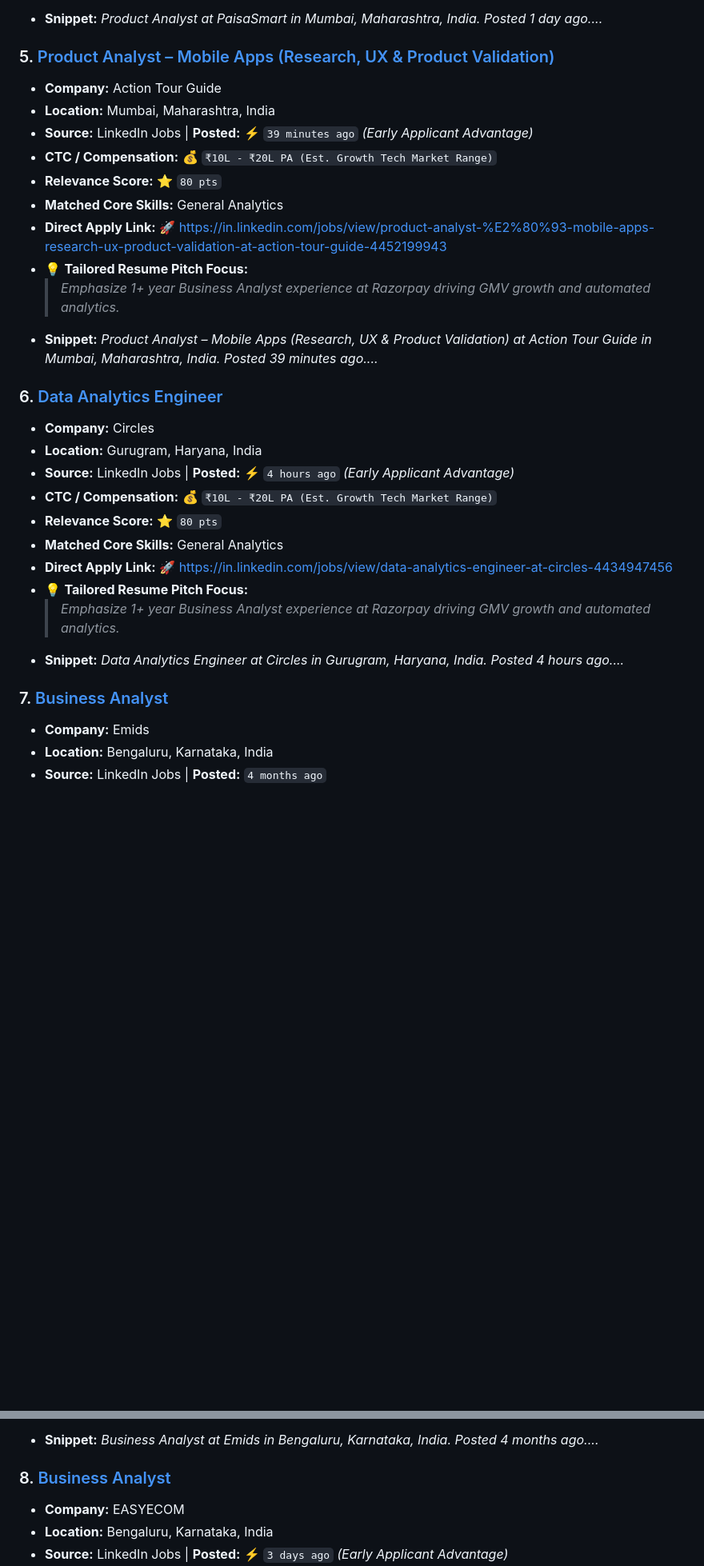
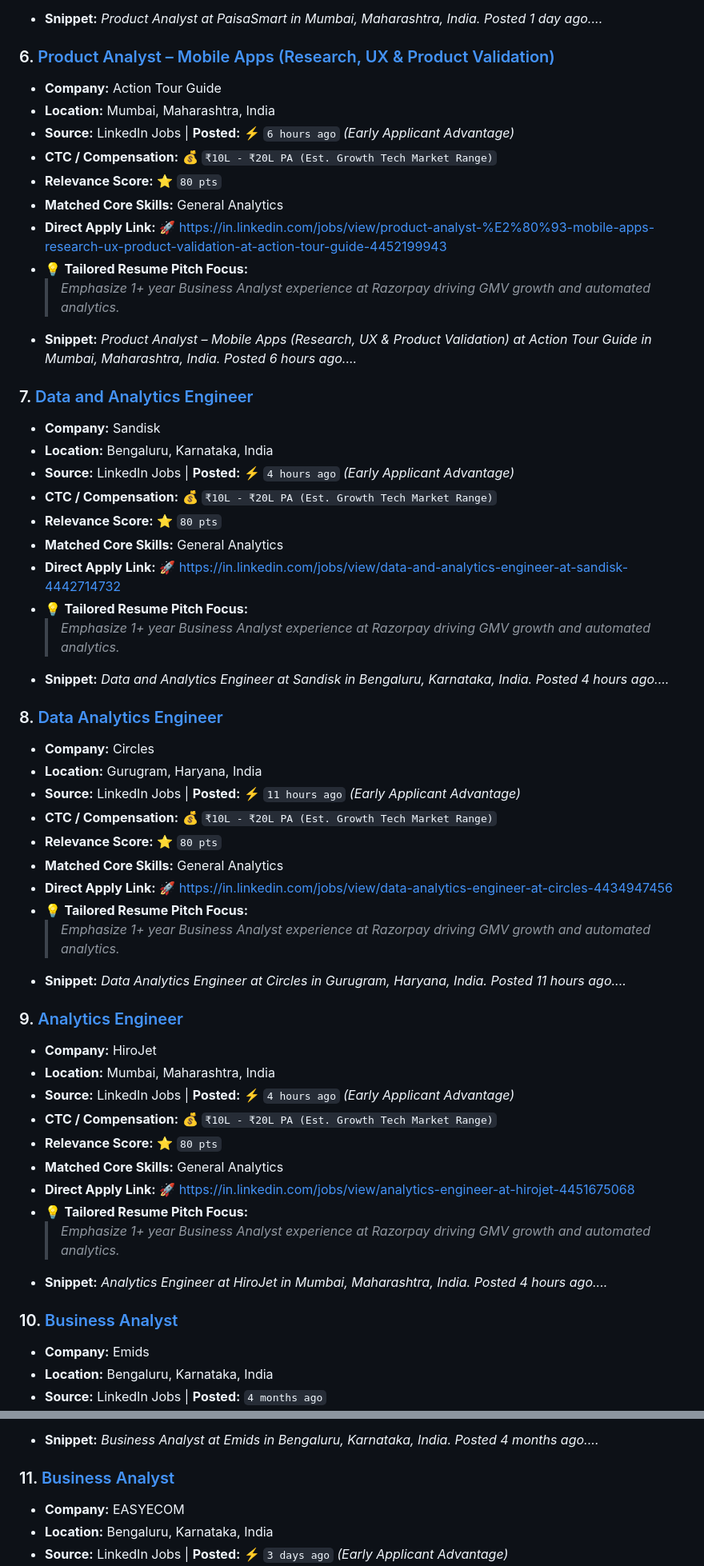
Before and after one commit to sagarsohrab/job-finder-agent, a Markdown page: JOBS_DIGEST.md, 2 parts joined by grey strips. Shown at 80% size. GitHub-like rendering; blank space fills up the shorter version.

Commit message:
chore: update daily job digest [skip ci]

```diff
--- a/JOBS_DIGEST.md
+++ b/JOBS_DIGEST.md
@@ -51,31 +63,55 @@
   > *Emphasize 1+ year Business Analyst experience at Razorpay driving GMV growth and automated analytics.*
 - **Snippet:** *Product Analyst at PaisaSmart in Mumbai, Maharashtra, India. Posted 1 day ago....*
 
-### 5. [Product Analyst – Mobile Apps (Research, UX & Product Validation)](https://in.linkedin.com/jobs/view/product-analyst-%E2%80%93-mobile-apps-research-ux-product-validation-at-action-tour-guide-4452199943)
+### 6. [Product Analyst – Mobile Apps (Research, UX & Product Validation)](https://in.linkedin.com/jobs/view/product-analyst-%E2%80%93-mobile-apps-research-ux-product-validation-at-action-tour-guide-4452199943)
 - **Company:** Action Tour Guide
 - **Location:** Mumbai, Maharashtra, India
-- **Source:** LinkedIn Jobs | **Posted:** ⚡ `39 minutes ago` *(Early Applicant Advantage)*
+- **Source:** LinkedIn Jobs | **Posted:** ⚡ `6 hours ago` *(Early Applicant Advantage)*
 - **CTC / Compensation:** 💰 `₹10L - ₹20L PA (Est. Growth Tech Market Range)`
 - **Relevance Score:** ⭐ `80 pts`
 - **Matched Core Skills:** General Analytics
 - **Direct Apply Link:** 🚀 [https://in.linkedin.com/jobs/view/product-analyst-%E2%80%93-mobile-apps-research-ux-product-validation-at-action-tour-guide-4452199943](https://in.linkedin.com/jobs/view/product-analyst-%E2%80%93-mobile-apps-research-ux-product-validation-at-action-tour-guide-4452199943)
 - 💡 **Tailored Resume Pitch Focus:**
   > *Emphasize 1+ year Business Analyst experience at Razorpay driving GMV growth and automated analytics.*
-- **Snippet:** *Product Analyst – Mobile Apps (Research, UX & Product Validation) at Action Tour Guide in Mumbai, Maharashtra, India. Posted 39 minutes ago....*
+- **Snippet:** *Product Analyst – Mobile Apps (Research, UX & Product Validation) at Action Tour Guide in Mumbai, Maharashtra, India. Posted 6 hours ago....*
 
-### 6. [Data Analytics Engineer](https://in.linkedin.com/jobs/view/data-analytics-engineer-at-circles-4434947456)
+### 7. [Data and Analytics Engineer](https://in.linkedin.com/jobs/view/data-and-analytics-engineer-at-sandisk-4442714732)
+- **Company:** Sandisk
+- **Location:** Bengaluru, Karnataka, India
+- **Source:** LinkedIn Jobs | **Posted:** ⚡ `4 hours ago` *(Early Applicant Advantage)*
+- **CTC / Compensation:** 💰 `₹10L - ₹20L PA (Est. Growth Tech Market Range)`
+- **Relevance Score:** ⭐ `80 pts`
+- **Matched Core Skills:** General Analytics
+- **Direct Apply Link:** 🚀 [https://in.linkedin.com/jobs/view/data-and-analytics-engineer-at-sandisk-4442714732](https://in.linkedin.com/jobs/view/data-and-analytics-engineer-at-sandisk-4442714732)
+- 💡 **Tailored Resume Pitch Focus:**
+  > *Emphasize 1+ year Business Analyst experience at Razorpay driving GMV growth and automated analytics.*
+- **Snippet:** *Data and Analytics Engineer at Sandisk in Bengaluru, Karnataka, India. Posted 4 hours ago....*
+
+### 8. [Data Analytics Engineer](https://in.linkedin.com/jobs/view/data-analytics-engineer-at-circles-4434947456)
 - **Company:** Circles
 - **Location:** Gurugram, Haryana, India
-- **Source:** LinkedIn Jobs | **Posted:** ⚡ `4 hours ago` *(Early Applicant Advantage)*
+- **Source:** LinkedIn Jobs | **Posted:** ⚡ `11 hours ago` *(Early Applicant Advantage)*
 - **CTC / Compensation:** 💰 `₹10L - ₹20L PA (Est. Growth Tech Market Range)`
 - **Relevance Score:** ⭐ `80 pts`
 - **Matched Core Skills:** General Analytics
 - **Direct Apply Link:** 🚀 [https://in.linkedin.com/jobs/view/data-analytics-engineer-at-circles-4434947456](https://in.linkedin.com/jobs/view/data-analytics-engineer-at-circles-4434947456)
 - 💡 **Tailored Resume Pitch Focus:**
   > *Emphasize 1+ year Business Analyst experience at Razorpay driving GMV growth and automated analytics.*
-- **Snippet:** *Data Analytics Engineer at Circles in Gurugram, Haryana, India. Posted 4 hours ago....*
+- **Snippet:** *Data Analytics Engineer at Circles in Gurugram, Haryana, India. Posted 11 hours ago....*
 
-### 7. [Business Analyst](https://in.linkedin.com/jobs/view/business-analyst-at-emids-4410569233)
+### 9. [Analytics Engineer](https://in.linkedin.com/jobs/view/analytics-engineer-at-hirojet-4451675068)
+- **Company:** HiroJet
+- **Location:** Mumbai, Maharashtra, India
+- **Source:** LinkedIn Jobs | **Posted:** ⚡ `4 hours ago` *(Early Applicant Advantage)*
+- **CTC / Compensation:** 💰 `₹10L - ₹20L PA (Est. Growth Tech Market Range)`
+- **Relevance Score:** ⭐ `80 pts`
+- **Matched Core Skills:** General Analytics
+- **Direct Apply Link:** 🚀 [https://in.linkedin.com/jobs/view/analytics-engineer-at-hirojet-4451675068](https://in.linkedin.com/jobs/view/analytics-engineer-at-hirojet-4451675068)
+- 💡 **Tailored Resume Pitch Focus:**
+  > *Emphasize 1+ year Business Analyst experience at Razorpay driving GMV growth and automated analytics.*
+- **Snippet:** *Analytics Engineer at HiroJet in Mumbai, Maharashtra, India. Posted 4 hours ago....*
+
+### 10. [Business Analyst](https://in.linkedin.com/jobs/view/business-analyst-at-emids-4410569233)
 - **Company:** Emids
 - **Location:** Bengaluru, Karnataka, India
 - **Source:** LinkedIn Jobs | **Posted:** `4 months ago`
@@ -87,7 +123,7 @@
   > *Emphasize 1+ year Business Analyst experience at Razorpay driving GMV growth and automated analytics.*
 - **Snippet:** *Business Analyst at Emids in Bengaluru, Karnataka, India. Posted 4 months ago....*
 
-### 8. [Business Analyst](https://in.linkedin.com/jobs/view/business-analyst-at-easyecom-4451038653)
+### 11. [Business Analyst](https://in.linkedin.com/jobs/view/business-analyst-at-easyecom-4451038653)
 - **Company:** EASYECOM
 - **Location:** Bengaluru, Karnataka, India
 - **Source:** LinkedIn Jobs | **Posted:** ⚡ `3 days ago` *(Early Applicant Advantage)*
```
Also changed, not shown: other parts of JOBS_DIGEST.md (+23 -47 lines).
